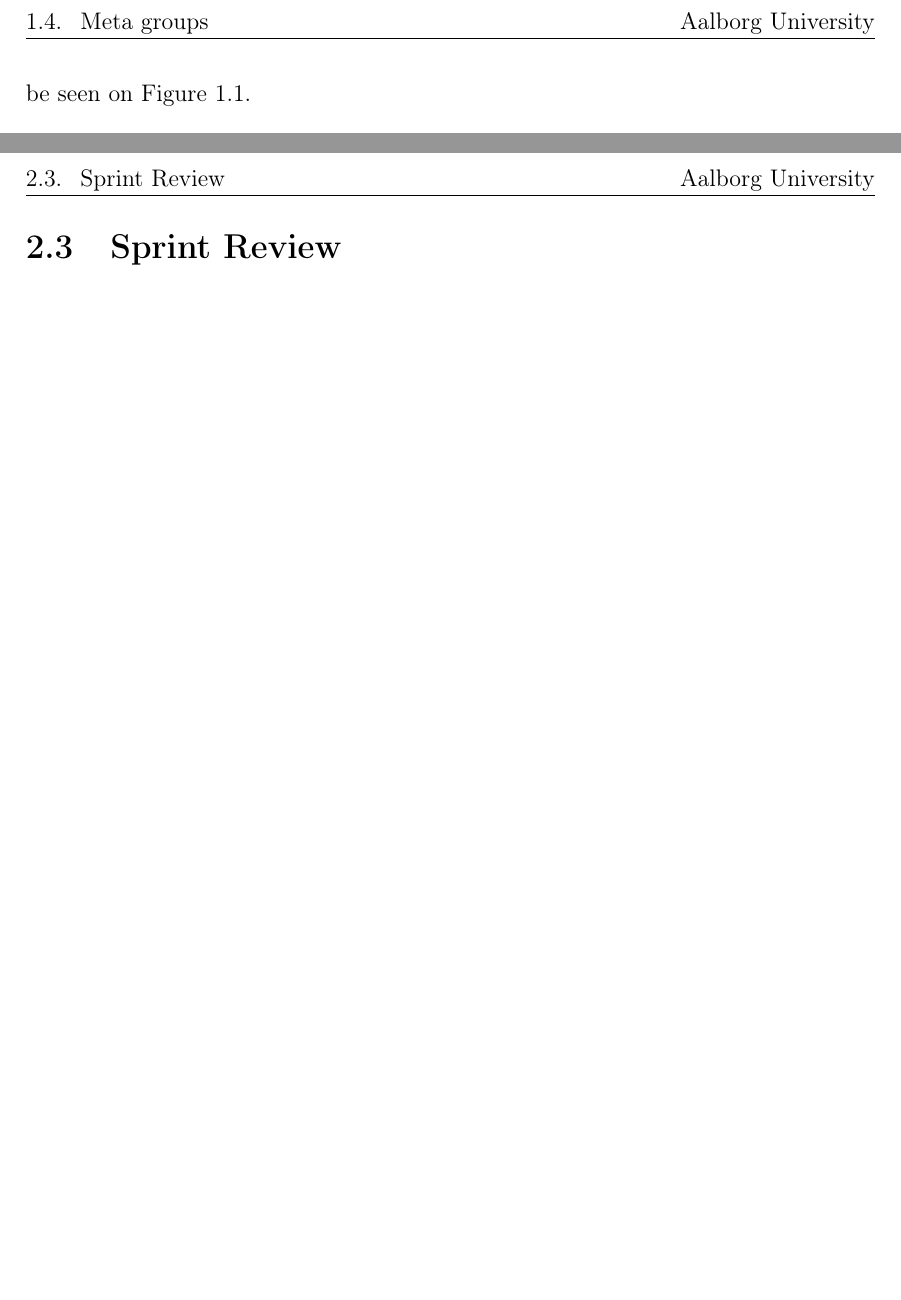
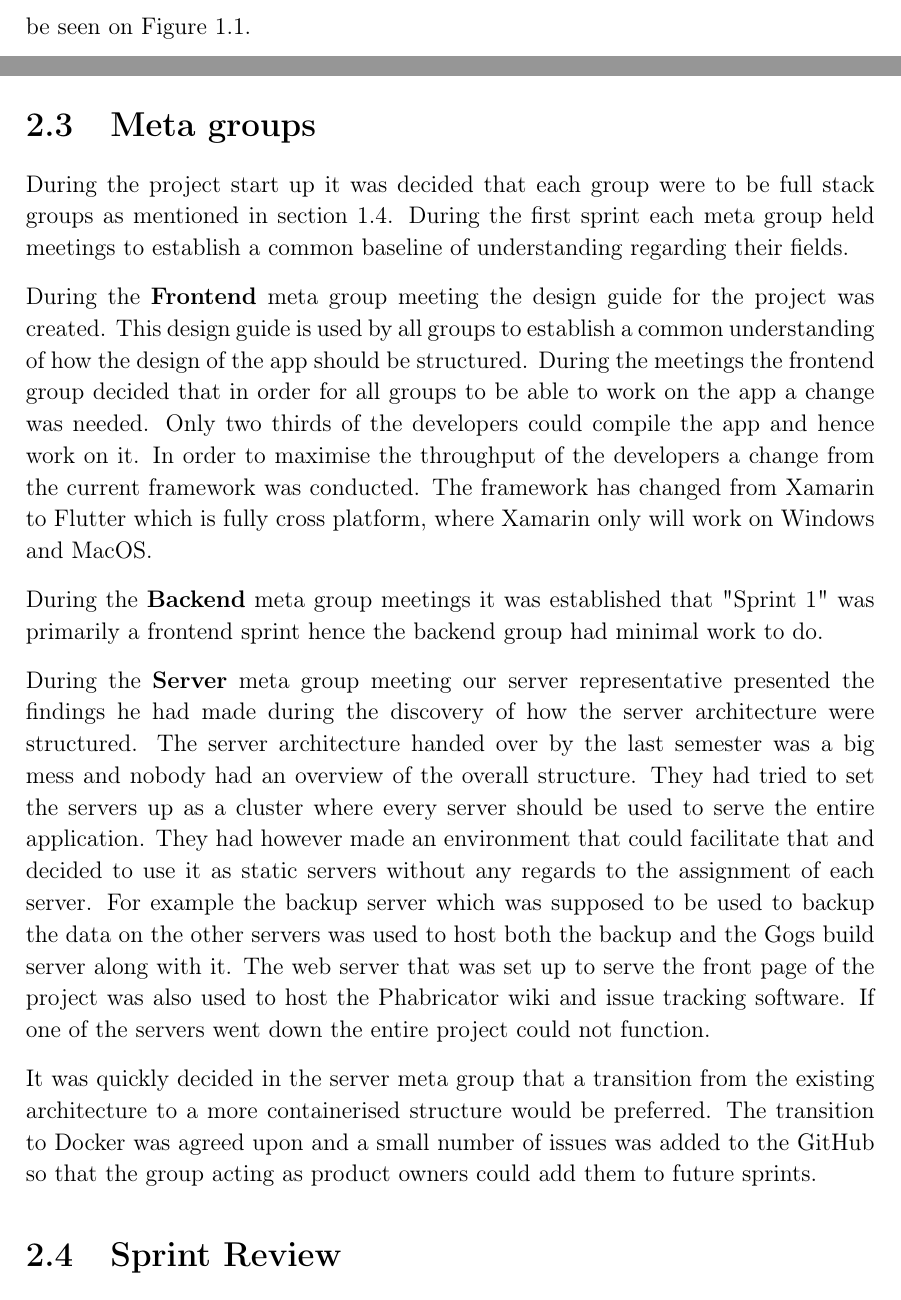
Before and after one commit to thomaslhansen/P6, a LaTeX thesis (report/main.tex, which reads report/2.Sprints/sprint1Content/sprint1MetaGroups.tex): two parts of pages 11 and 16 of 25 before the commit and two parts of pages 11 and 16 of 26 after it, joined at a grey line, cut at the place of the change, the shorter picture padded with empty space. Compiled offline with pdfLaTeX.

Commit message:
Added a section about the usage of meta groups in sprint 1 to the report. (#37)
* Added ref to section

* Added a section about the usage of meta groups.

* Included the new section for compilation

* Apply suggestions from code review

* Added changes after review

```diff
--- /dev/null
+++ b/report/2.Sprints/sprint1Content/sprint1MetaGroups.tex
@@ -0,0 +1,23 @@
+\section{Meta groups}
+During the project start up it was decided that each group were to be full stack groups as mentioned in \autoref{SUBSEC:MetaGroups}.
+During the first sprint each meta group held meetings to establish a common baseline of understanding regarding their fields.
+
+During the \textbf{Frontend} meta group meeting the design guide for the project was created.
+This design guide is used by all groups to establish a common understanding of how the design of the app should be structured.
+During the meetings the frontend group decided that in order for all groups to be able to work on the app a change was needed.
+Only two thirds of the developers could compile the app and hence work on it.
+In order to maximise the throughput of the developers a change from the current framework was conducted.
+The framework has changed from Xamarin to Flutter which is fully cross platform, where Xamarin only will work on Windows and MacOS.
+
+During the \textbf{Backend} meta group meetings it was established that "Sprint 1" was primarily a frontend sprint hence the backend group had minimal work to do.
+
+During the \textbf{Server} meta group meeting our server representative presented the findings he had made during the discovery of how the server architecture were structured.
+The server architecture handed over by the last semester was a big mess and nobody had an overview of the overall structure.
+They had tried to set the servers up as a cluster where every server should be used to serve the entire application.
+They had however made an environment that could facilitate that and decided to use it as static servers without any regards to the assignment of each server.
+For example the backup server which was supposed to be used to backup the data on the other servers was used to host both the backup and the Gogs build server along with it.
+The web server that was set up to serve the front page of the project was also used to host the Phabricator wiki and issue tracking software.
+If one of the servers went down the entire project could not function.
+
+It was quickly decided in the server meta group that a transition from the existing architecture to a more containerised structure would be preferred.
+The transition to Docker was agreed upon and a small number of issues was added to the GitHub so that the group acting as product owners could add them to future sprints.
```
Also changed, not shown: report/1.Introduction/1.MetaGroups.tex (+1 -1 lines), report/2.Sprints/sprint1Ctrl.tex (+1 -0 lines).
